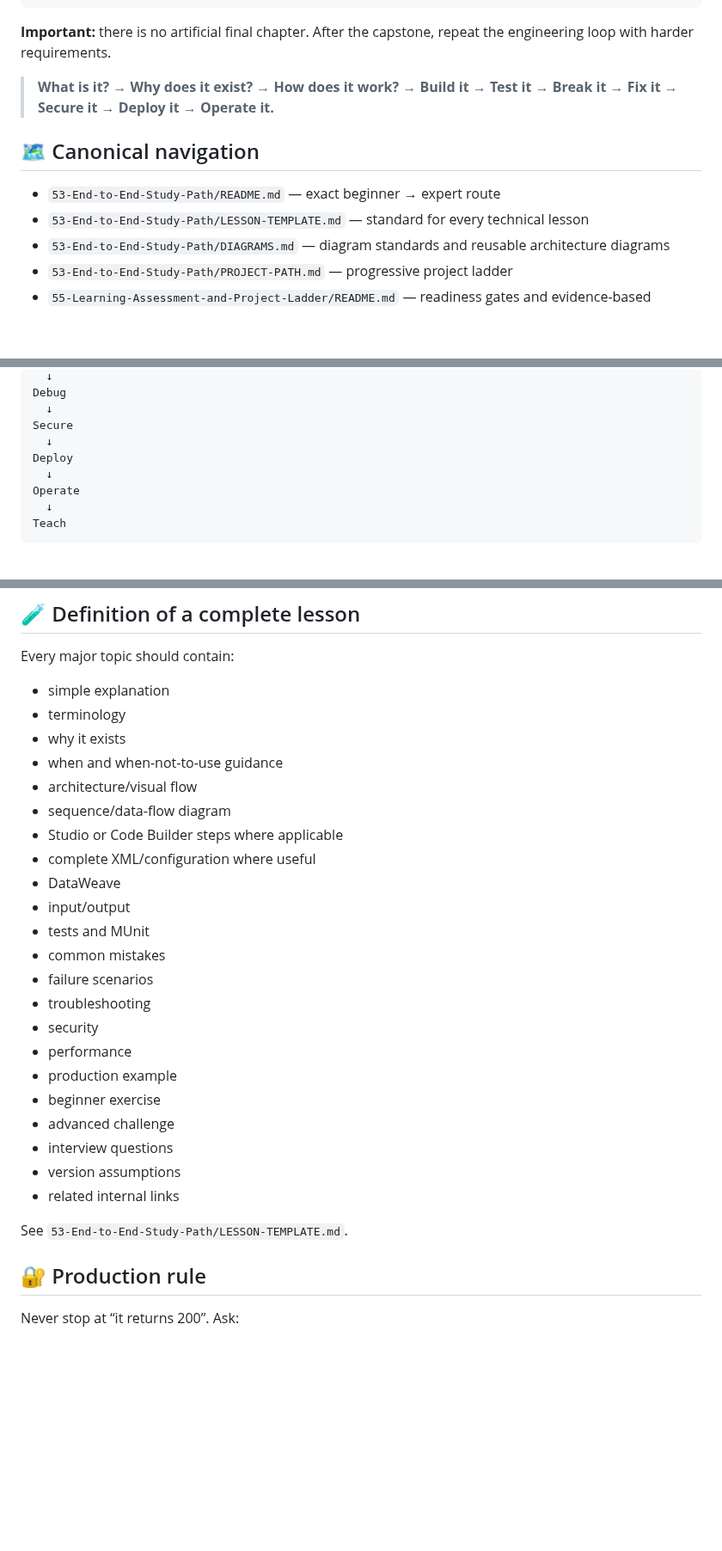
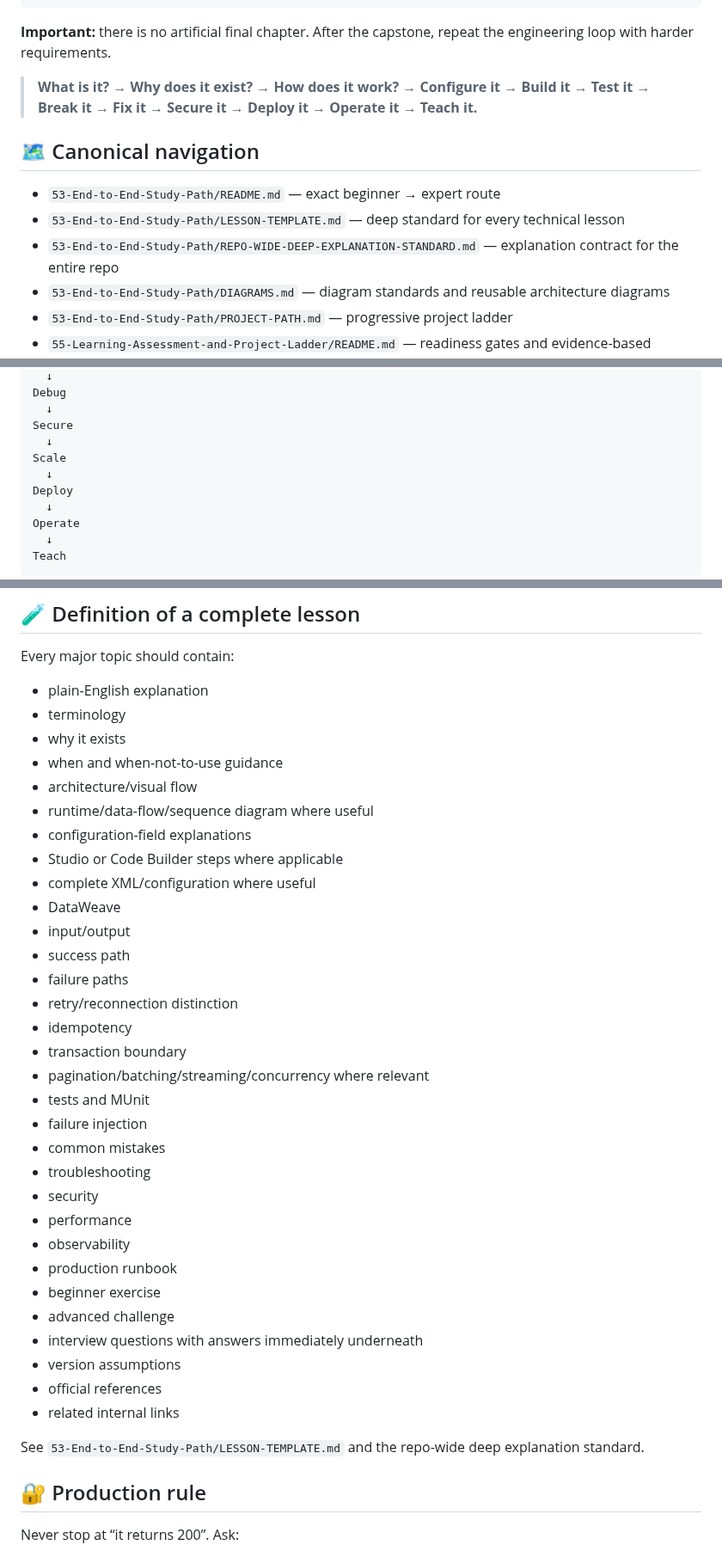
Before and after one commit to Narsing-s/mulesoft-end-to-end-guide, a Markdown page: README.md, 3 parts joined by grey strips. Shown at 86% size. Rendered like a GitHub page; blank space fills up the shorter version.

```diff
--- a/README.md
+++ b/README.md
@@ -66,12 +130,13 @@ Architect / Production Engineer
 
 **Important:** there is no artificial final chapter. After the capstone, repeat the engineering loop with harder requirements.
 
-> **What is it? → Why does it exist? → How does it work? → Build it → Test it → Break it → Fix it → Secure it → Deploy it → Operate it.**
+> **What is it? → Why does it exist? → How does it work? → Configure it → Build it → Test it → Break it → Fix it → Secure it → Deploy it → Operate it → Teach it.**
 
 ## 🗺️ Canonical navigation
 
 - `53-End-to-End-Study-Path/README.md` — exact beginner → expert route
-- `53-End-to-End-Study-Path/LESSON-TEMPLATE.md` — standard for every technical lesson
+- `53-End-to-End-Study-Path/LESSON-TEMPLATE.md` — deep standard for every technical lesson
+- `53-End-to-End-Study-Path/REPO-WIDE-DEEP-EXPLANATION-STANDARD.md` — explanation contract for the entire repo
 - `53-End-to-End-Study-Path/DIAGRAMS.md` — diagram standards and reusable architecture diagrams
 - `53-End-to-End-Study-Path/PROJECT-PATH.md` — progressive project ladder
 - `55-Learning-Assessment-and-Project-Ladder/README.md` — readiness gates and evidence-based assessment
@@ -146,6 +211,8 @@ Debug
   ↓
 Secure
   ↓
+Scale
+  ↓
 Deploy
   ↓
 Operate
@@ -230,30 +317,39 @@ All financial data must be synthetic.
 
 Every major topic should contain:
 
-- simple explanation
+- plain-English explanation
 - terminology
 - why it exists
 - when and when-not-to-use guidance
 - architecture/visual flow
-- sequence/data-flow diagram
+- runtime/data-flow/sequence diagram where useful
+- configuration-field explanations
 - Studio or Code Builder steps where applicable
 - complete XML/configuration where useful
 - DataWeave
 - input/output
+- success path
+- failure paths
+- retry/reconnection distinction
+- idempotency
+- transaction boundary
+- pagination/batching/streaming/concurrency where relevant
 - tests and MUnit
+- failure injection
 - common mistakes
-- failure scenarios
 - troubleshooting
 - security
 - performance
-- production example
+- observability
+- production runbook
 - beginner exercise
 - advanced challenge
-- interview questions
+- interview questions with answers immediately underneath
 - version assumptions
+- official references
 - related internal links
 
-See `53-End-to-End-Study-Path/LESSON-TEMPLATE.md`.
+See `53-End-to-End-Study-Path/LESSON-TEMPLATE.md` and the repo-wide deep explanation standard.
 
 ## 🔐 Production rule
 
```
Also changed, not shown: other parts of README.md (+84 -0 lines).
